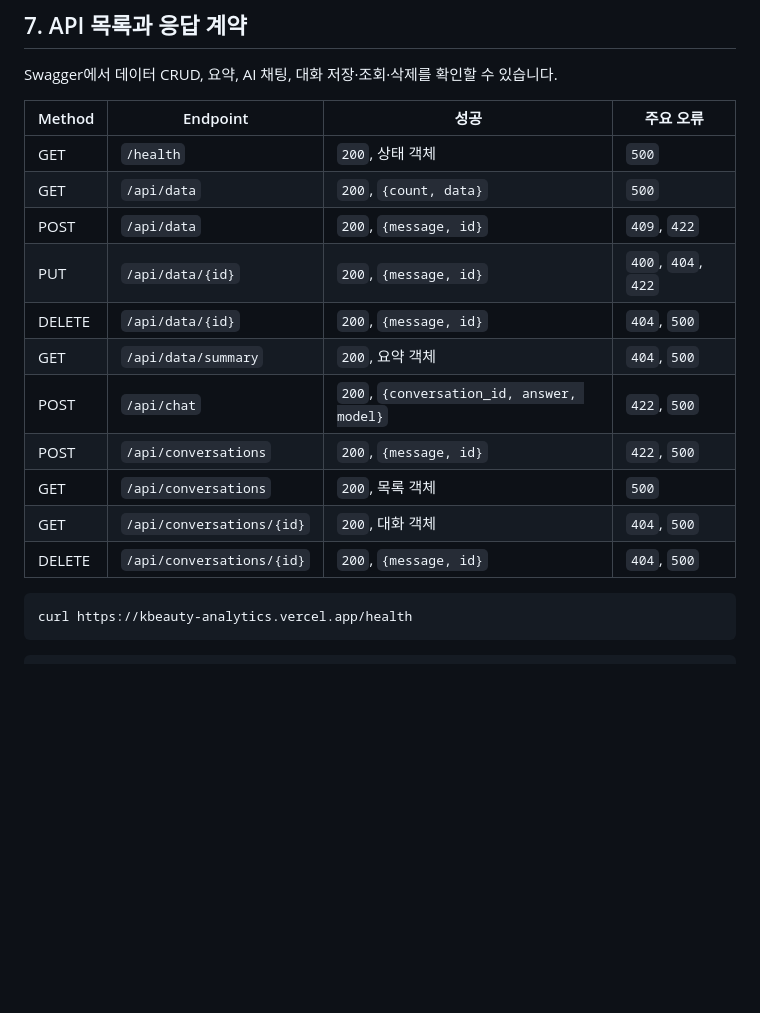
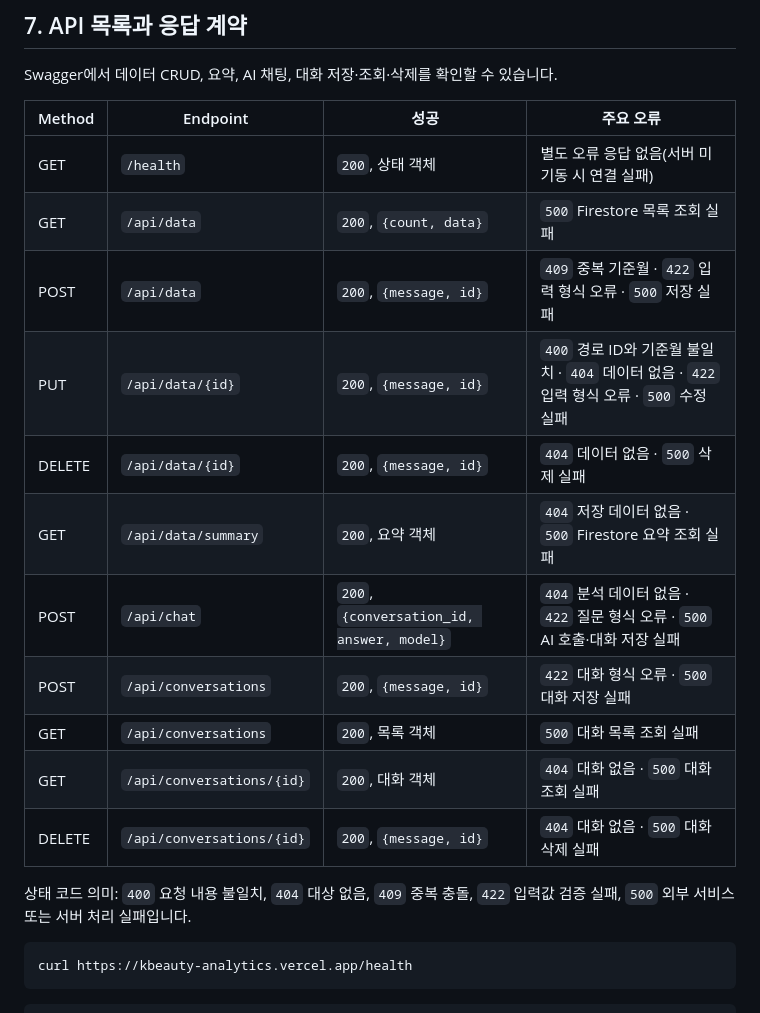
Before and after one commit to bamiro00/codyssey-save, a Markdown page: M1-2/README.md, the part around the change. GitHub-like rendering; blank space fills up the shorter version.

Commit message:
docs: explain API error responses

````diff
--- a/M1-2/README.md
+++ b/M1-2/README.md
@@ -250,17 +250,19 @@ Swagger에서 데이터 CRUD, 요약, AI 채팅, 대화 저장·조회·삭제
 
 | Method | Endpoint | 성공 | 주요 오류 |
 |---|---|---|---|
-| GET | `/health` | `200`, 상태 객체 | `500` |
-| GET | `/api/data` | `200`, `{count, data}` | `500` |
-| POST | `/api/data` | `200`, `{message, id}` | `409`, `422` |
-| PUT | `/api/data/{id}` | `200`, `{message, id}` | `400`, `404`, `422` |
-| DELETE | `/api/data/{id}` | `200`, `{message, id}` | `404`, `500` |
-| GET | `/api/data/summary` | `200`, 요약 객체 | `404`, `500` |
-| POST | `/api/chat` | `200`, `{conversation_id, answer, model}` | `422`, `500` |
-| POST | `/api/conversations` | `200`, `{message, id}` | `422`, `500` |
-| GET | `/api/conversations` | `200`, 목록 객체 | `500` |
-| GET | `/api/conversations/{id}` | `200`, 대화 객체 | `404`, `500` |
-| DELETE | `/api/conversations/{id}` | `200`, `{message, id}` | `404`, `500` |
+| GET | `/health` | `200`, 상태 객체 | 별도 오류 응답 없음(서버 미기동 시 연결 실패) |
+| GET | `/api/data` | `200`, `{count, data}` | `500` Firestore 목록 조회 실패 |
+| POST | `/api/data` | `200`, `{message, id}` | `409` 중복 기준월 · `422` 입력 형식 오류 · `500` 저장 실패 |
+| PUT | `/api/data/{id}` | `200`, `{message, id}` | `400` 경로 ID와 기준월 불일치 · `404` 데이터 없음 · `422` 입력 형식 오류 · `500` 수정 실패 |
+| DELETE | `/api/data/{id}` | `200`, `{message, id}` | `404` 데이터 없음 · `500` 삭제 실패 |
+| GET | `/api/data/summary` | `200`, 요약 객체 | `404` 저장 데이터 없음 · `500` Firestore 요약 조회 실패 |
+| POST | `/api/chat` | `200`, `{conversation_id, answer, model}` | `404` 분석 데이터 없음 · `422` 질문 형식 오류 · `500` AI 호출·대화 저장 실패 |
+| POST | `/api/conversations` | `200`, `{message, id}` | `422` 대화 형식 오류 · `500` 대화 저장 실패 |
+| GET | `/api/conversations` | `200`, 목록 객체 | `500` 대화 목록 조회 실패 |
+| GET | `/api/conversations/{id}` | `200`, 대화 객체 | `404` 대화 없음 · `500` 대화 조회 실패 |
+| DELETE | `/api/conversations/{id}` | `200`, `{message, id}` | `404` 대화 없음 · `500` 대화 삭제 실패 |
+
+상태 코드 의미: `400` 요청 내용 불일치, `404` 대상 없음, `409` 중복 충돌, `422` 입력값 검증 실패, `500` 외부 서비스 또는 서버 처리 실패입니다.
 
 ```bash
 curl https://kbeauty-analytics.vercel.app/health
````
